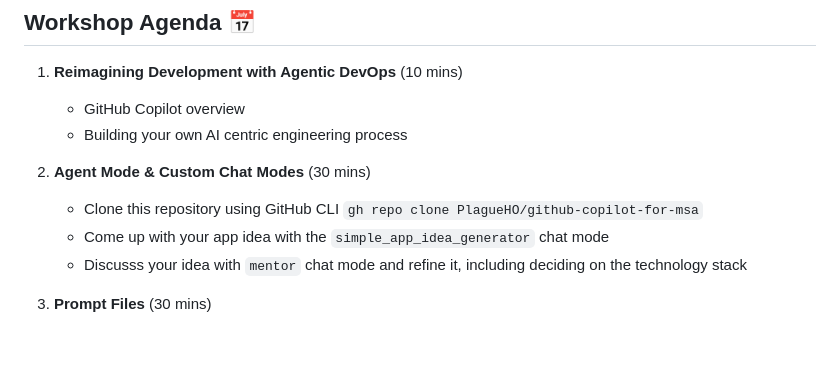
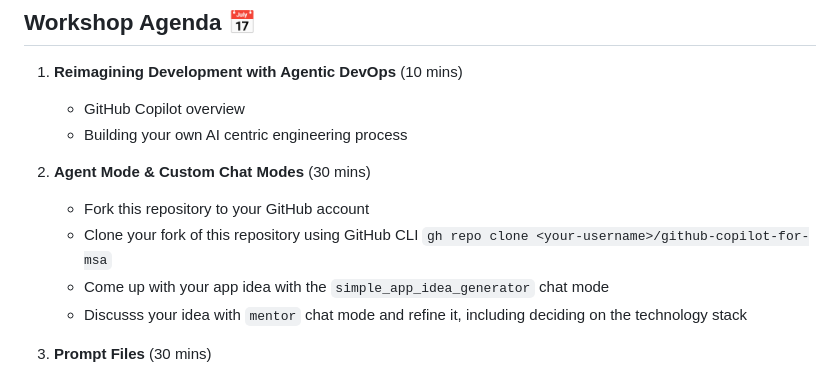
Before and after one commit to tongye-nz/github-copilot-for-msa, a Markdown page: README.md, the part around the change. GitHub-like rendering; blank space fills up the shorter version.

Commit message:
CHANGE: Update cloning instructions in README
- Replace "Clone this repository" with "Fork this repository" for better clarity.
- Add instruction to clone the user's fork of the repository.

```diff
--- a/README.md
+++ b/README.md
@@ -46,7 +46,8 @@ The key to using AI to create production ready applications is to provide ground
    - Building your own AI centric engineering process
 
 2. **Agent Mode & Custom Chat Modes** (30 mins)
-   - Clone this repository using GitHub CLI `gh repo clone PlagueHO/github-copilot-for-msa`
+   - Fork this repository to your GitHub account
+   - Clone your fork of this repository using GitHub CLI `gh repo clone <your-username>/github-copilot-for-msa`
    - Come up with your app idea with the `simple_app_idea_generator` chat mode
    - Discusss your idea with `mentor` chat mode and refine it, including deciding on the technology stack
 
```
